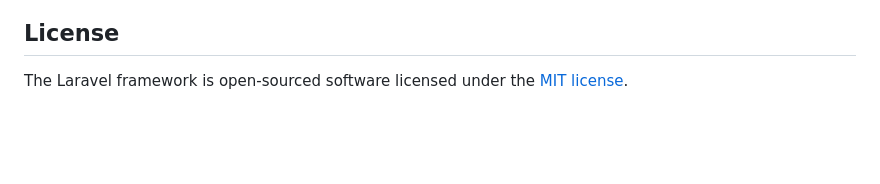
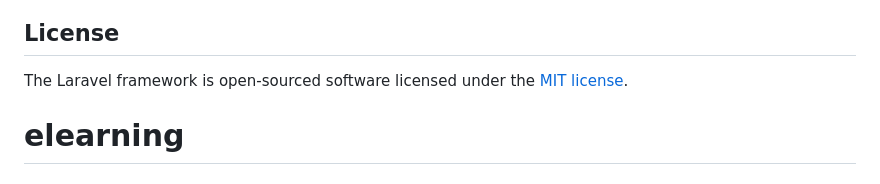
Before and after one commit to Ahmad-Khallaf05/elearning, a Markdown page: README.md, the part around the change. GitHub-like rendering; blank space fills up the shorter version.

```diff
--- a/README.md
+++ b/README.md
@@ -57,3 +57,4 @@ If you discover a security vulnerability within Laravel, please send an e-mail t
 ## License
 
 The Laravel framework is open-sourced software licensed under the [MIT license](https://opensource.org/licenses/MIT).
+# elearning
```
